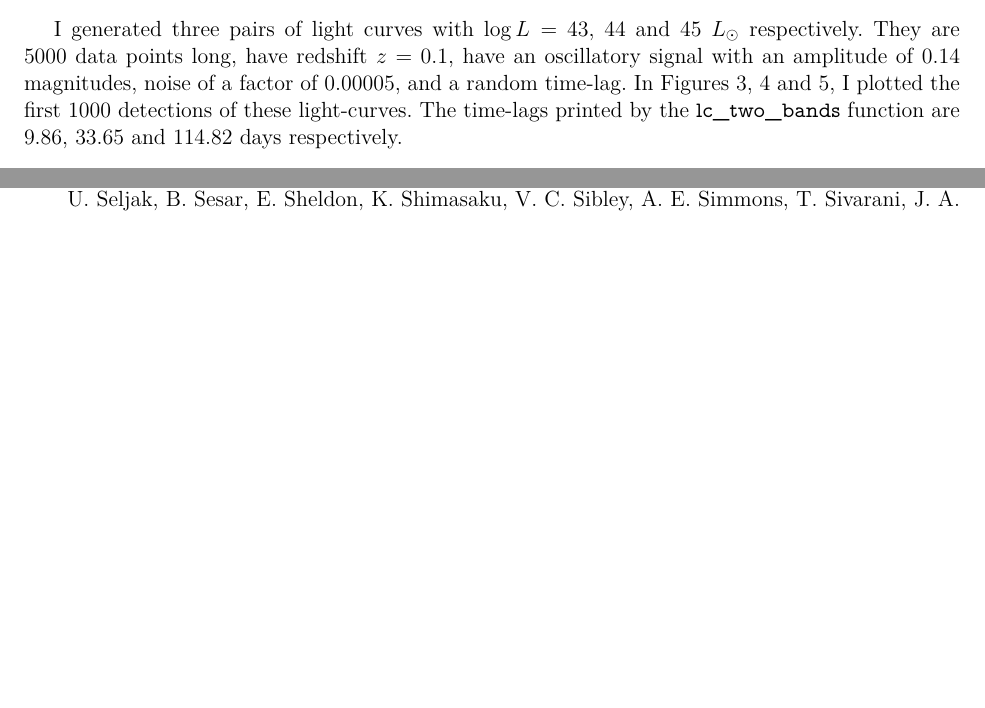
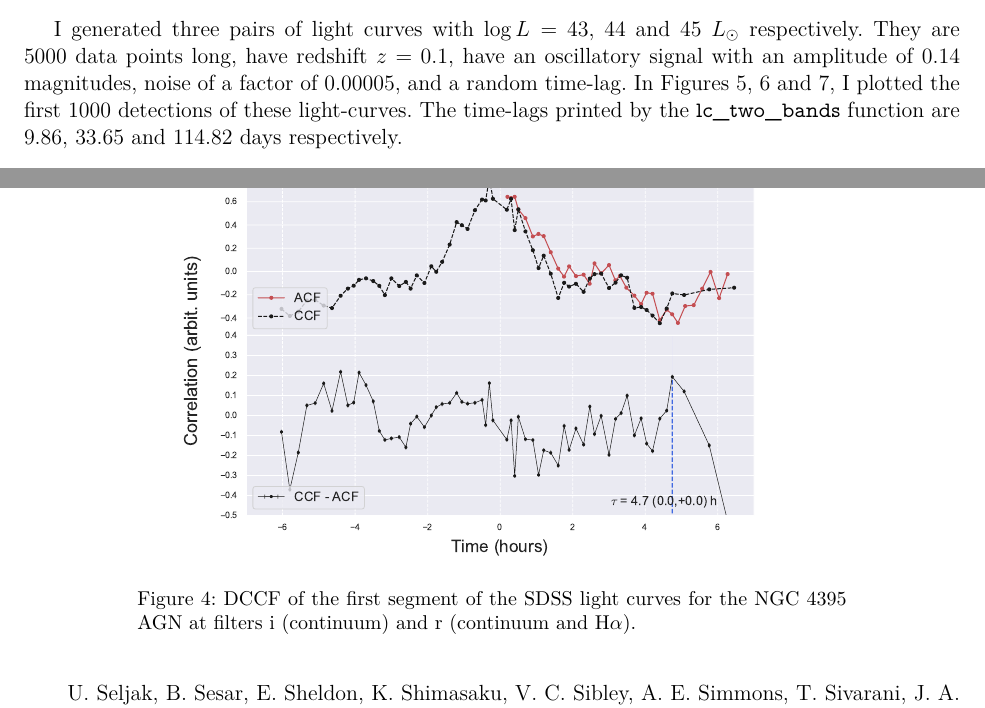
Before and after one commit to NicoGalvarino/AGN_Tutorials_Git, a LaTeX thesis (Tutorial_5_RevMap/rev_map_report/rev_map_report.tex): two parts of pages 1 and 5 of 10 before the commit and two parts of pages 1 and 6 of 11 after it, joined at a grey line, cut so that both start at the same text, the shorter picture padded with empty space. Compiled offline with pdfLaTeX; a missing font is replaced by an installed copy or a similar font; a LaTeX package or settings file that is missing is left out.

Commit message:
Time lags of NGC 4395, lc from first observation night

```diff
--- a/Tutorial_5_RevMap/rev_map_report/rev_map_report.tex
+++ b/Tutorial_5_RevMap/rev_map_report/rev_map_report.tex
@@ -130,4 +136,10 @@ The NGC 4395 galaxy \cite{simbad_ngc4395} is a nearby low-luminosity Seyfert 1 g
 
+\begin{figure}[h]
+	\centering
+	\includegraphics[width=0.7\textwidth]{../CCF_plots/NGC4395_i_r.pdf}
+	\caption{DCCF of the first segment of the SDSS light curves for the NGC 4395 AGN at filters i (continuum) and r (continuum and H$\alpha$).}
+	\label{fig:ngc4395_ccf}
+\end{figure}
 
 % ----------------------------------------------------------------------------
 
```
Also changed, not shown: Tutorial_5_RevMap/CCF_plots/NGC4395_i_r.pdf (added), Tutorial_5_RevMap/lc_plots/ngc4395_sdss_1st_lc.pdf (added), Tutorial_5_RevMap/lc_plots/ngc4395_sdss_lcs.pdf, Tutorial_5_RevMap/rev_map_report/rev_map_report.pdf, Tutorial_5_RevMap/rev_map_report/rev_map_report.tex (6 more changed lines), 15 other files.
